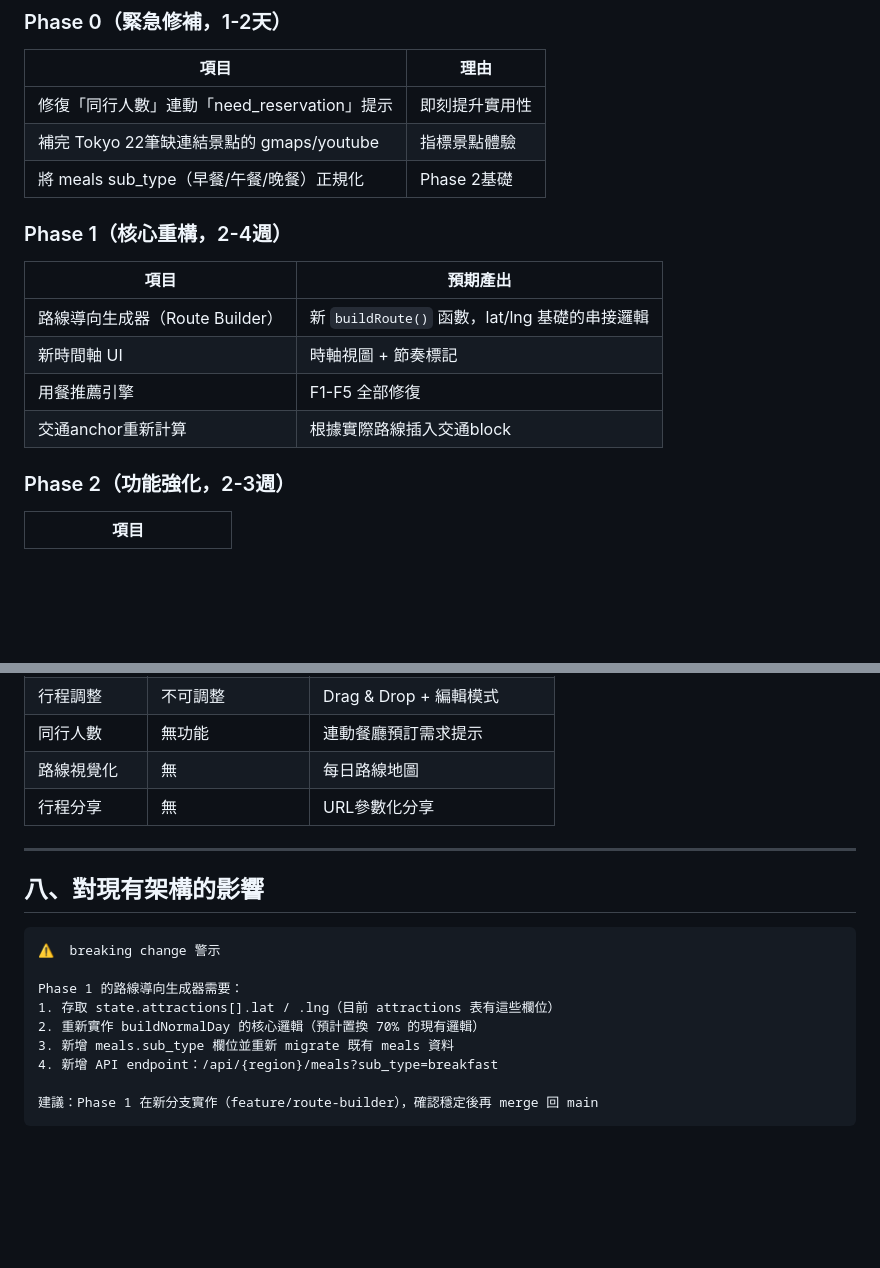
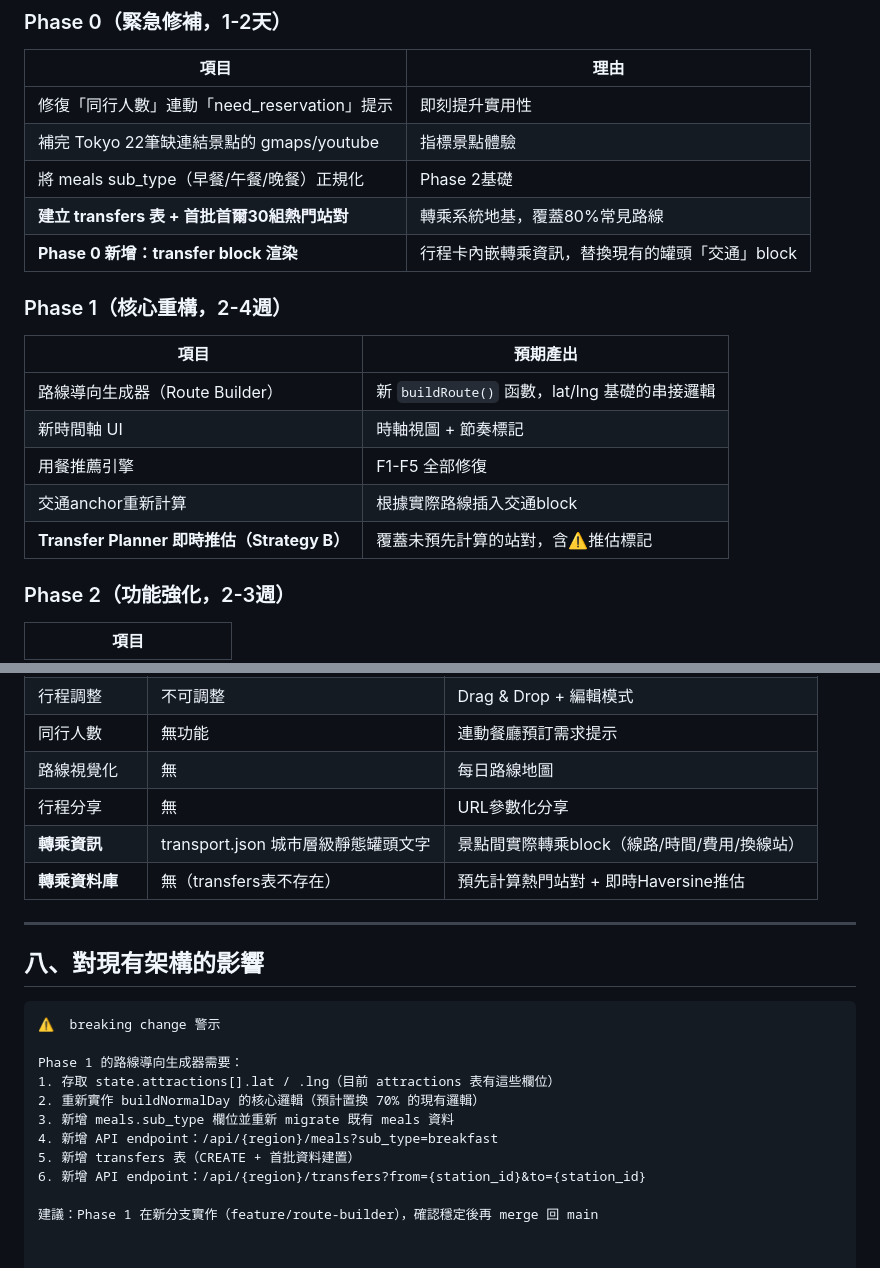
Before and after one commit to ttcccat-tech/travel-planner, a Markdown page: docs/UX-UPGRADE-v1.md, 2 parts joined by grey strips. Rendered like a GitHub page; blank space fills up the shorter version.

````diff
--- a/docs/UX-UPGRADE-v1.md
+++ b/docs/UX-UPGRADE-v1.md
@@ -248,6 +360,8 @@ score = base_score
 | 修復「同行人數」連動「need_reservation」提示 | 即刻提升實用性 |
 | 補完 Tokyo 22筆缺連結景點的 gmaps/youtube | 指標景點體驗 |
 | 將 meals sub_type（早餐/午餐/晚餐）正規化 | Phase 2基礎 |
+| **建立 transfers 表 + 首批首爾30組熱門站對** | 轉乘系統地基，覆蓋80%常見路線 |
+| **Phase 0 新增：transfer block 渲染** | 行程卡內嵌轉乘資訊，替換現有的罐頭「交通」block |
 
 ### Phase 1（核心重構，2-4週）
 
@@ -257,6 +371,7 @@ score = base_score
 | 新時間軸 UI | 時軸視圖 + 節奏標記 |
 | 用餐推薦引擎 | F1-F5 全部修復 |
 | 交通anchor重新計算 | 根據實際路線插入交通block |
+| **Transfer Planner 即時推估（Strategy B）** | 覆蓋未預先計算的站對，含⚠️推估標記 |
 
 ### Phase 2（功能強化，2-3週）
 
@@ -289,6 +404,8 @@ score = base_score
 | 同行人數 | 無功能 | 連動餐廳預訂需求提示 |
 | 路線視覺化 | 無 | 每日路線地圖 |
 | 行程分享 | 無 | URL參數化分享 |
+| **轉乘資訊** | transport.json 城市層級靜態罐頭文字 | 景點間實際轉乘block（線路/時間/費用/換線站） |
+| **轉乘資料庫** | 無（transfers表不存在） | 預先計算熱門站對 + 即時Haversine推估 |
 
 ---
 
@@ -302,6 +419,7 @@ Phase 1 的路線導向生成器需要：
 2. 重新實作 buildNormalDay 的核心邏輯（預計置換 70% 的現有邏輯）
 3. 新增 meals.sub_type 欄位並重新 migrate 既有 meals 資料
 4. 新增 API endpoint：/api/{region}/meals?sub_type=breakfast
+5. 新增 transfers 表（CREATE + 首批資料建置）
+6. 新增 API endpoint：/api/{region}/transfers?from={station_id}&to={station_id}
 
 建議：Phase 1 在新分支實作（feature/route-builder），確認穩定後再 merge 回 main
-```
````
Also changed, not shown: other parts of docs/UX-UPGRADE-v1.md (+114 -2 lines).
